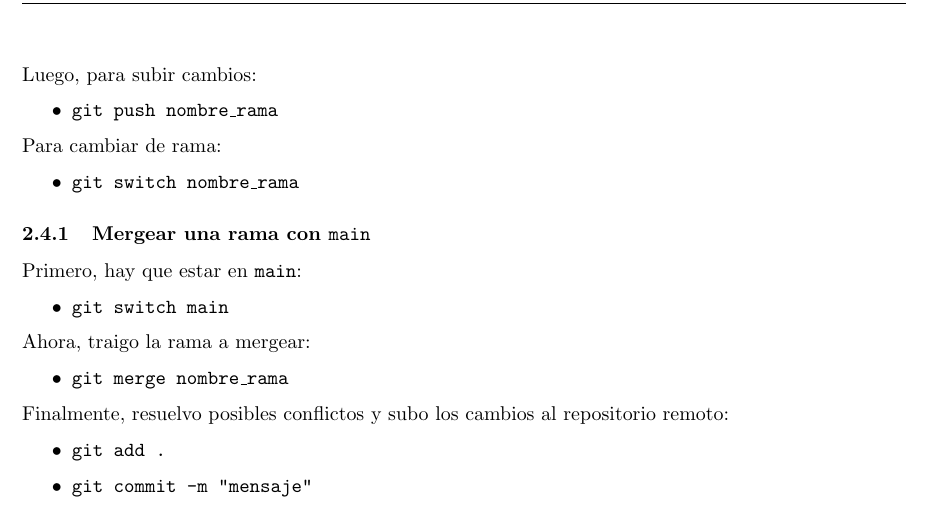
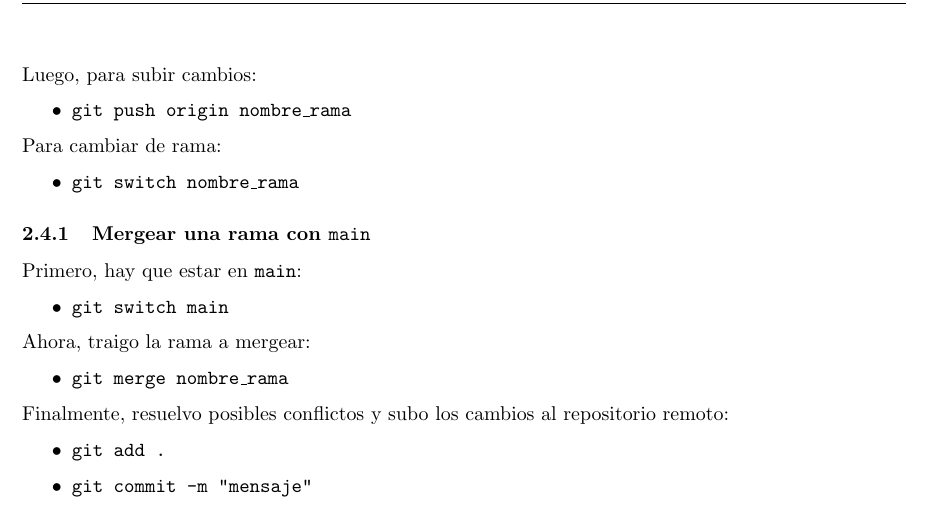
Before and after one commit to berckanala/apuntes_git, a LaTeX document (Apuntes.tex): part of page 3 of 3, cut so that both start at the same text. Compiled offline with pdfLaTeX.

Commit message:
publico nuevas ramas

```diff
--- a/Apuntes.tex
+++ b/Apuntes.tex
@@ -179,7 +179,7 @@ Para ver en qué rama estoy:
 Luego, para subir cambios:
 
 \begin{itemize}
-    \item \texttt{git push nombre\_rama}
+    \item \texttt{git push origin nombre\_rama}
 \end{itemize}
 
 Para cambiar de rama:
```
Also changed, not shown: Apuntes.pdf.
